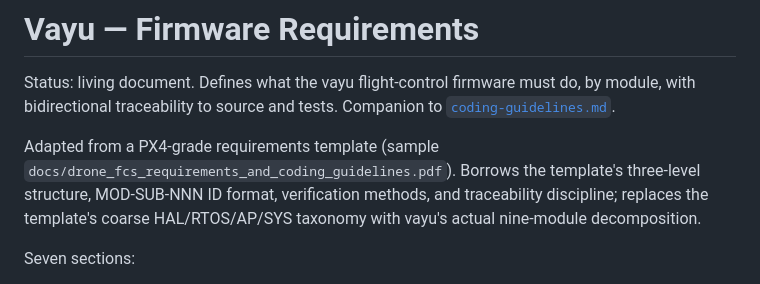
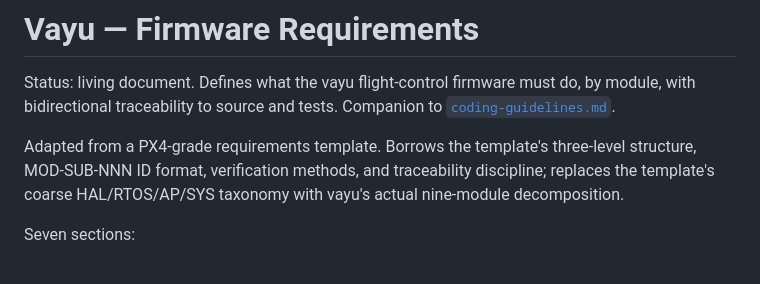
Before and after one commit to ragnar-vallhala/vayu, a Markdown page: docs/reference/requirements.md, the part around the change. Drawn GitHub-style.

Commit message:
docs(fc): scrub dead PDF-path references from living reference docs
The requirements PDF was deleted (dc1fa3f); coding-guidelines.md and
requirements.md still pointed at its path. Keep the 'PX4-grade template'
prose, drop the dead path. (Frozen changelog mention left as-is.)

```diff
--- a/docs/reference/requirements.md
+++ b/docs/reference/requirements.md
@@ -4,8 +4,7 @@ Status: living document. Defines what the vayu flight-control firmware
 must do, by module, with bidirectional traceability to source and tests.
 Companion to [`coding-guidelines.md`](coding-guidelines.md).
 
-Adapted from a PX4-grade requirements template (sample
-`docs/drone_fcs_requirements_and_coding_guidelines.pdf`). Borrows the
+Adapted from a PX4-grade requirements template. Borrows the
 template's three-level structure, MOD-SUB-NNN ID format, verification
 methods, and traceability discipline; replaces the template's coarse
 HAL/RTOS/AP/SYS taxonomy with vayu's actual nine-module decomposition.
```
Also changed, not shown: docs/reference/coding-guidelines.md (+1 -1 lines).
